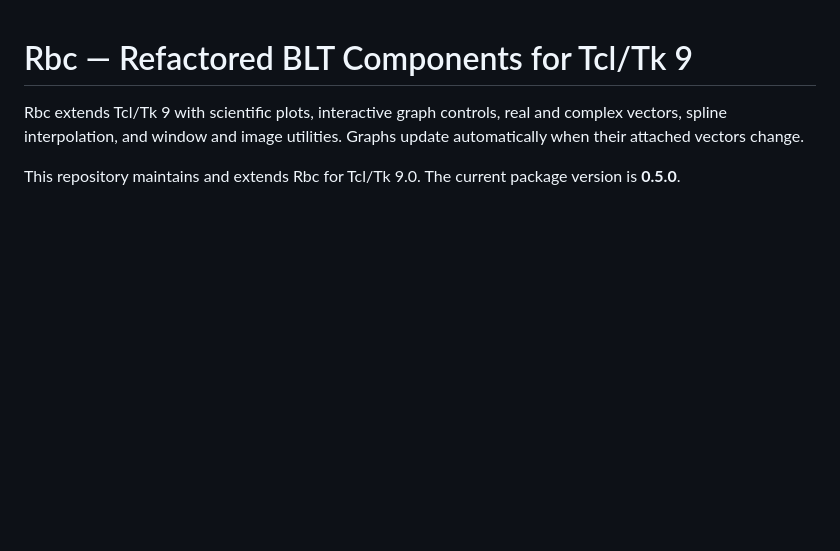
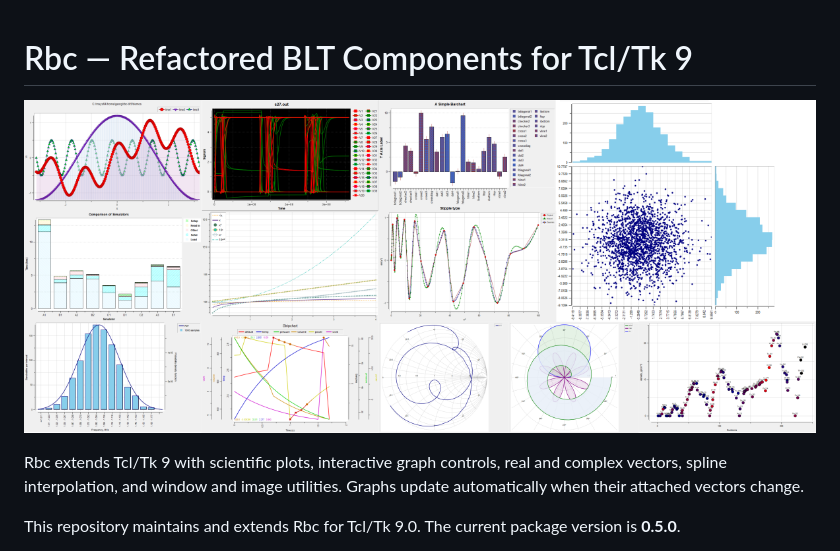
Before and after one commit to georgtree/rbc-tk9, a Markdown page: README.md, the part around the change. GitHub-like rendering; pictures changed too: docs/images/preview.png (added); blank space fills up the shorter version.

Commit message:
add preview image to readme

```diff
--- a/README.md
+++ b/README.md
@@ -1,4 +1,6 @@
 # Rbc — Refactored BLT Components for Tcl/Tk 9
+
+![RBC preview](docs/images/preview.png)
 
 Rbc extends Tcl/Tk 9 with scientific plots, interactive graph controls, real and complex vectors, spline interpolation,
 and window and image utilities. Graphs update automatically when their attached vectors change.
```
Also changed, not shown: docs/images/barchart1.png (deleted), docs/images/demos.png (deleted), docs/images/graph4.png (deleted), docs/images/spline1.png (deleted), docs/images/stripchart1.png (deleted), 3 other files.
